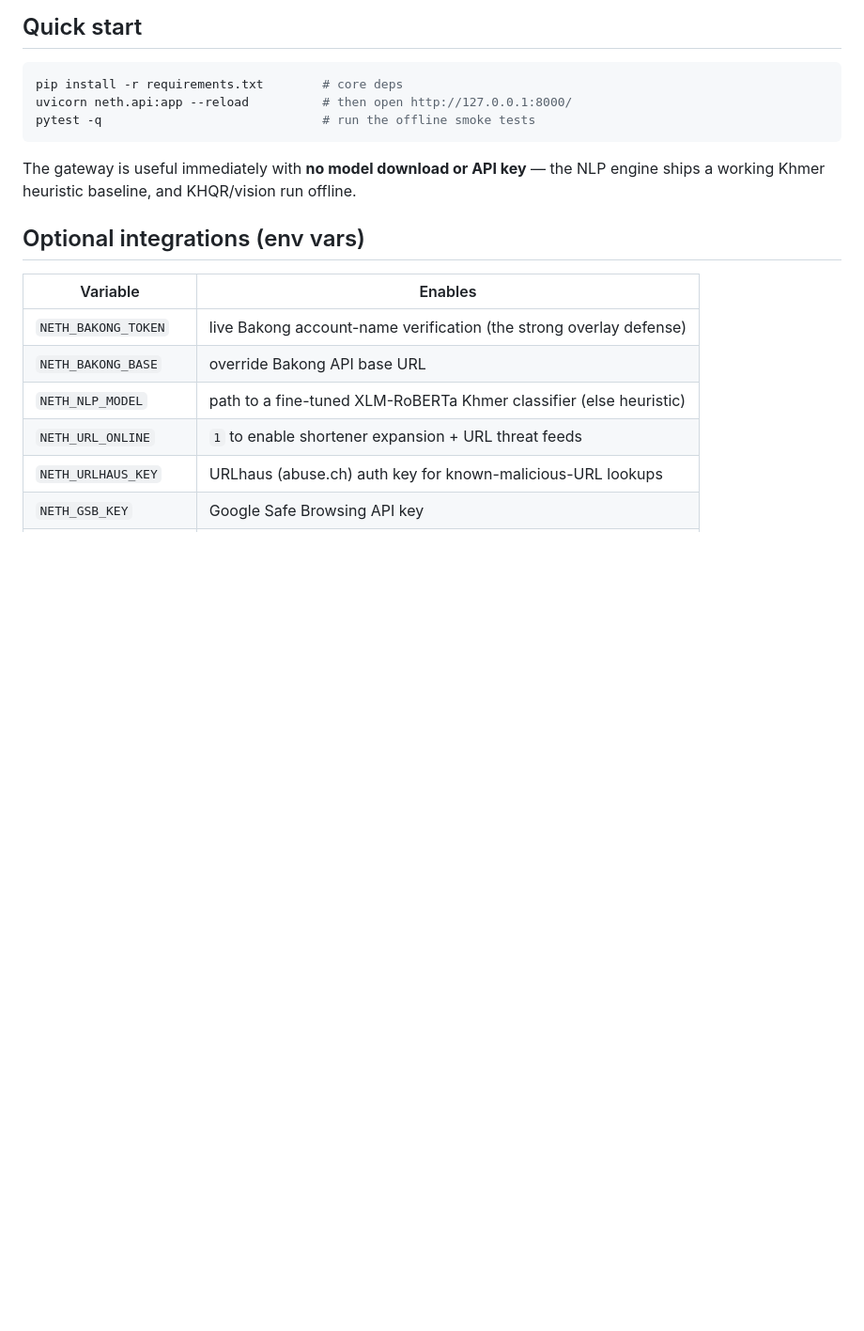
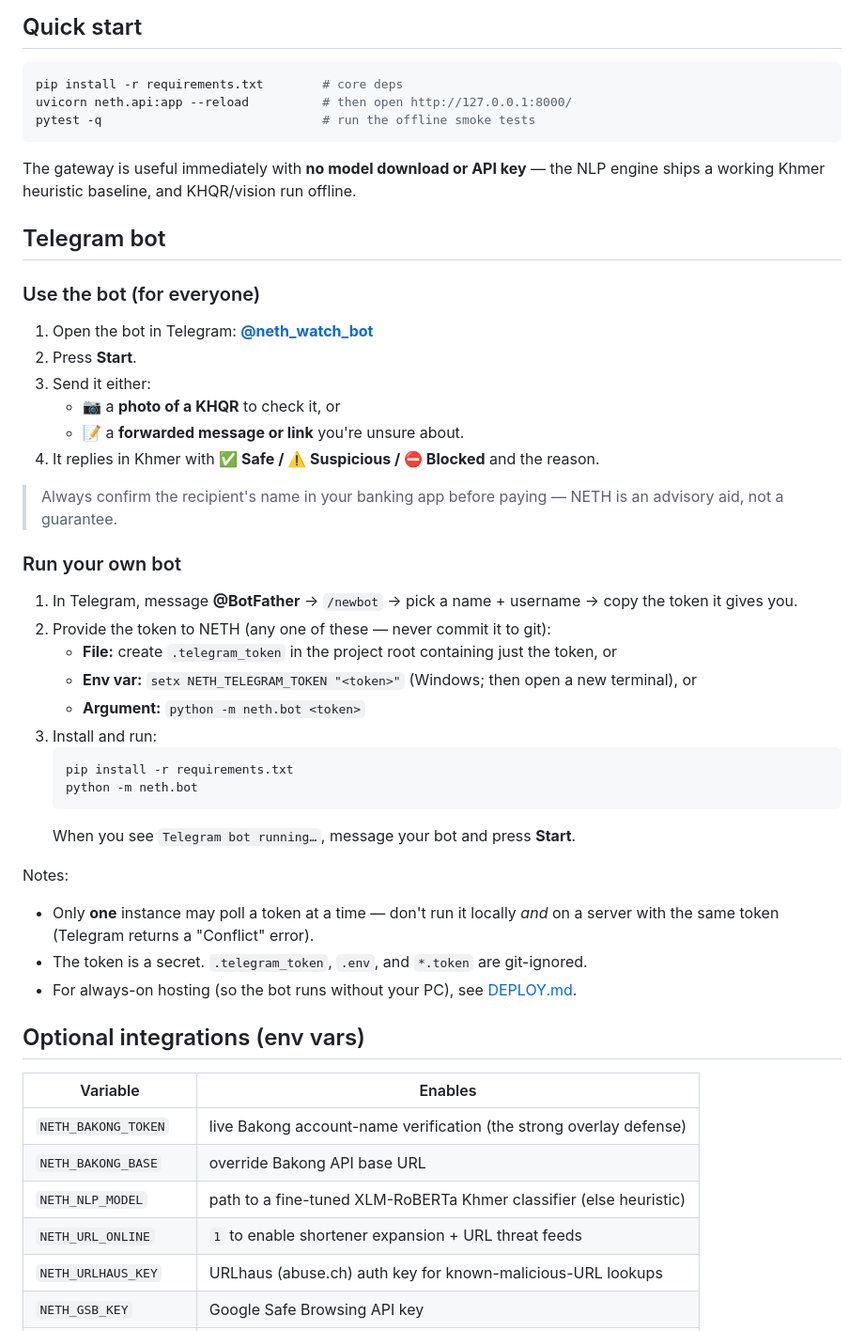
Before and after one commit to MoriartyPuth/NETH, a Markdown page: README.md, the part around the change. Shown at 94% size. Drawn GitHub-style; blank space fills up the shorter version.

Commit message:
docs: add Telegram bot usage (use the bot + run your own) to README

````diff
--- a/README.md
+++ b/README.md
@@ -58,6 +58,40 @@ pytest -q                              # run the offline smoke tests
 
 The gateway is useful immediately with **no model download or API key** — the
 NLP engine ships a working Khmer heuristic baseline, and KHQR/vision run offline.
+
+## Telegram bot
+
+### Use the bot (for everyone)
+1. Open the bot in Telegram: **[@neth_watch_bot](https://t.me/neth_watch_bot)**
+2. Press **Start**.
+3. Send it either:
+   - 📷 a **photo of a KHQR** to check it, or
+   - 📝 a **forwarded message or link** you're unsure about.
+4. It replies in Khmer with **✅ Safe / ⚠️ Suspicious / ⛔ Blocked** and the reason.
+
+> Always confirm the recipient's name in your banking app before paying — NETH is
+> an advisory aid, not a guarantee.
+
+### Run your own bot
+
+1. In Telegram, message **@BotFather** → `/newbot` → pick a name + username →
+   copy the token it gives you.
+2. Provide the token to NETH (any one of these — never commit it to git):
+   - **File:** create `.telegram_token` in the project root containing just the token, or
+   - **Env var:** `setx NETH_TELEGRAM_TOKEN "<token>"` (Windows; then open a new terminal), or
+   - **Argument:** `python -m neth.bot <token>`
+3. Install and run:
+   ```bash
+   pip install -r requirements.txt
+   python -m neth.bot
+   ```
+   When you see `Telegram bot running…`, message your bot and press **Start**.
+
+Notes:
+- Only **one** instance may poll a token at a time — don't run it locally *and*
+  on a server with the same token (Telegram returns a "Conflict" error).
+- The token is a secret. `.telegram_token`, `.env`, and `*.token` are git-ignored.
+- For always-on hosting (so the bot runs without your PC), see [DEPLOY.md](DEPLOY.md).
 
 ## Optional integrations (env vars)
 
````
